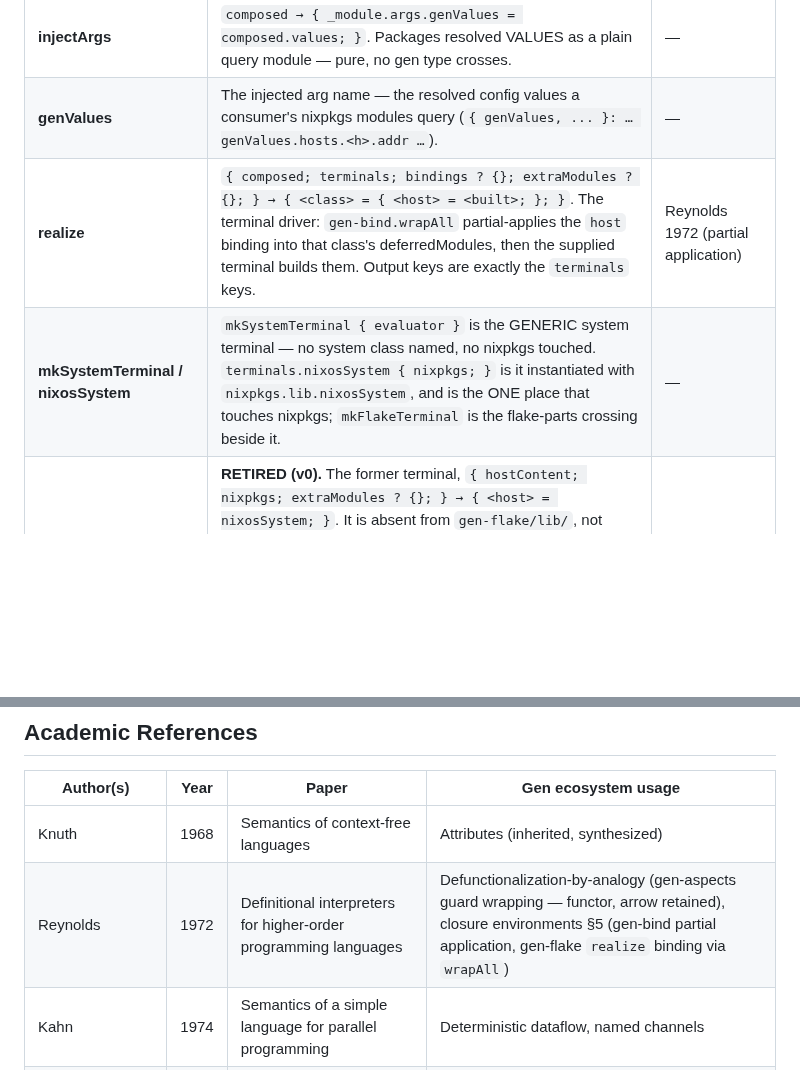
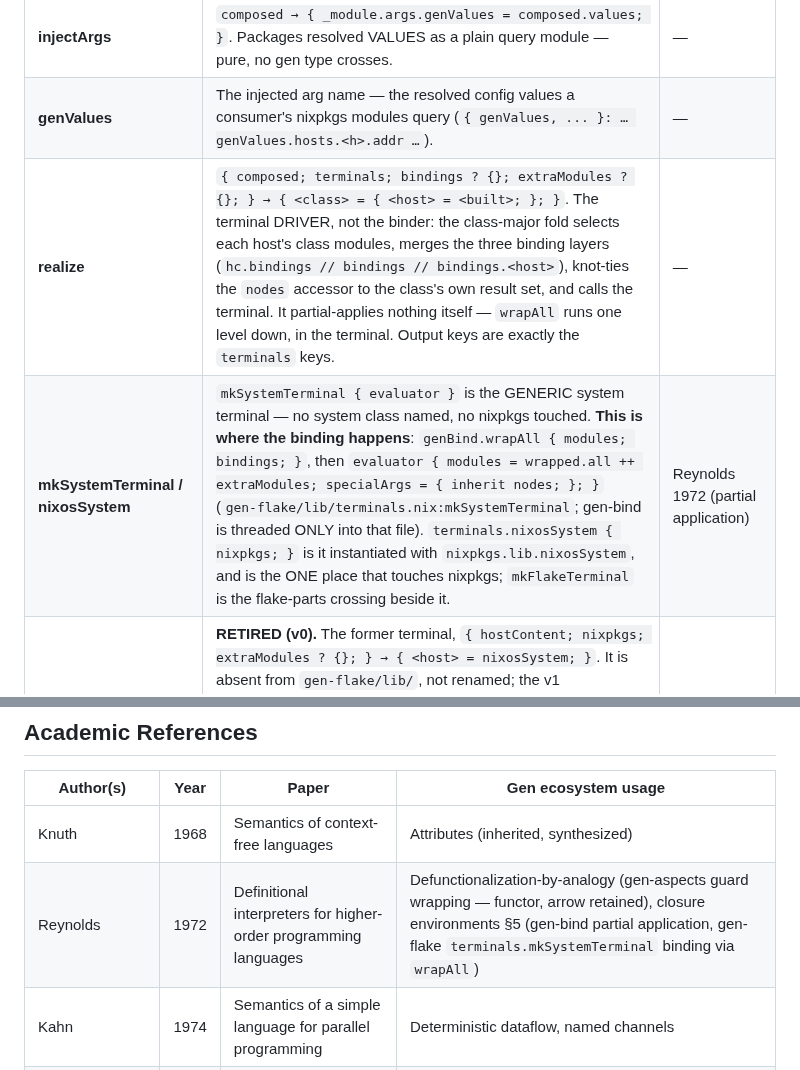
Before and after one commit to sini/gen, a Markdown page: TERMINOLOGY.md, 2 parts joined by grey strips. Drawn GitHub-style; blank space fills up the shorter version.

```diff
--- a/TERMINOLOGY.md
+++ b/TERMINOLOGY.md
@@ -329,8 +329,8 @@ The single sanctioned crossing from the pure composition plane into nixpkgs. Its
 | **hostContent** | The per-host `(class, host)` projection: `{ <host> = { bindings = { host = <instance>; }; classes = { <class> = [ deferredModule ]; }; }; }`, driven by each host's `aspects` membership. The build surface. | — |
 | **injectArgs** | `composed → { _module.args.genValues = composed.values; }`. Packages resolved VALUES as a plain query module — pure, no gen type crosses. | — |
 | **genValues** | The injected arg name — the resolved config values a consumer's nixpkgs modules query (`{ genValues, ... }: … genValues.hosts.<h>.addr …`). | — |
-| **realize** | `{ composed; terminals; bindings ? {}; extraModules ? {}; } → { <class> = { <host> = <built>; }; }`. The terminal driver: `gen-bind.wrapAll` partial-applies the `host` binding into that class's deferredModules, then the supplied terminal builds them. Output keys are exactly the `terminals` keys. | Reynolds 1972 (partial application) |
-| **mkSystemTerminal / nixosSystem** | `mkSystemTerminal { evaluator }` is the GENERIC system terminal — no system class named, no nixpkgs touched. `terminals.nixosSystem { nixpkgs; }` is it instantiated with `nixpkgs.lib.nixosSystem`, and is the ONE place that touches nixpkgs; `mkFlakeTerminal` is the flake-parts crossing beside it. | — |
+| **realize** | `{ composed; terminals; bindings ? {}; extraModules ? {}; } → { <class> = { <host> = <built>; }; }`. The terminal DRIVER, not the binder: the class-major fold selects each host's class modules, merges the three binding layers (`hc.bindings // bindings // bindings.<host>`), knot-ties the `nodes` accessor to the class's own result set, and calls the terminal. It partial-applies nothing itself — `wrapAll` runs one level down, in the terminal. Output keys are exactly the `terminals` keys. | — |
+| **mkSystemTerminal / nixosSystem** | `mkSystemTerminal { evaluator }` is the GENERIC system terminal — no system class named, no nixpkgs touched. **This is where the binding happens**: `genBind.wrapAll { modules; bindings; }`, then `evaluator { modules = wrapped.all ++ extraModules; specialArgs = { inherit nodes; }; }` (`gen-flake/lib/terminals.nix:mkSystemTerminal`; gen-bind is threaded ONLY into that file). `terminals.nixosSystem { nixpkgs; }` is it instantiated with `nixpkgs.lib.nixosSystem`, and is the ONE place that touches nixpkgs; `mkFlakeTerminal` is the flake-parts crossing beside it. | Reynolds 1972 (partial application) |
 | **mkSystems** | **RETIRED (v0).** The former terminal, `{ hostContent; nixpkgs; extraModules ? {}; } → { <host> = nixosSystem; }`. It is absent from `gen-flake/lib/`, not renamed; the v1 replacement is `realize { composed; terminals.nixos = terminals.nixosSystem { nixpkgs; }; extraModules; }`, and `composed.hostContent` became `composed.hosts`. Retained here only so the v0 name resolves to its successor. | — |
 | **nodes** | The colmena-style cross-terminal accessor in the system terminal's specialArgs — the whole set of built systems, lazy (`nodes.<peer>.config.…`). | — |
 | **flakeModules.default** | Flake-parts ergonomics: one `imports` gives the injected query surface (top-level + `perSystem` args) and `flake.nixosConfigurations` from one compose. `options.gen = { tree; modules; specialArgs; inject; nixpkgs; extraModules; composed; }`. | — |
@@ -536,7 +536,7 @@ ______________________________________________________________________
 | Author(s) | Year | Paper | Gen ecosystem usage |
 |-----------|------|-------|-------------------|
 | Knuth | 1968 | Semantics of context-free languages | Attributes (inherited, synthesized) |
-| Reynolds | 1972 | Definitional interpreters for higher-order programming languages | Defunctionalization-by-analogy (gen-aspects guard wrapping — functor, arrow retained), closure environments §5 (gen-bind partial application, gen-flake `realize` binding via `wrapAll`) |
+| Reynolds | 1972 | Definitional interpreters for higher-order programming languages | Defunctionalization-by-analogy (gen-aspects guard wrapping — functor, arrow retained), closure environments §5 (gen-bind partial application, gen-flake `terminals.mkSystemTerminal` binding via `wrapAll`) |
 | Kahn | 1974 | Semantics of a simple language for parallel programming | Deterministic dataflow, named channels |
 | Bracha & Cook | 1990 | Mixin-based inheritance | Record mixin composition (gen-algebra), schema mixins (gen-schema) |
 | Forgy | 1982 | RETE: A fast algorithm for the many pattern/many object pattern match problem | Rule dispatch (gen-dispatch) |
```
Also changed, not shown: ARCHITECTURE.md (+1 -1 lines), VALIDATION.md (+8 -1 lines).
